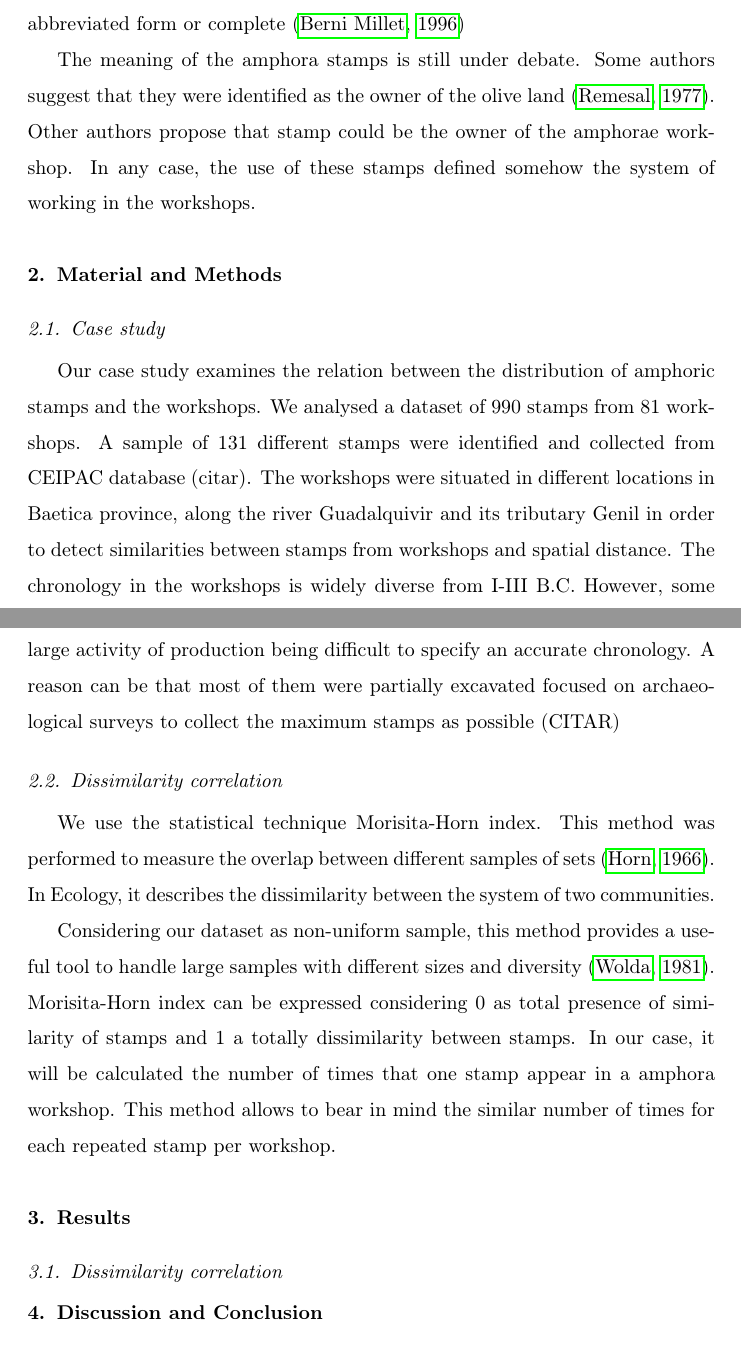
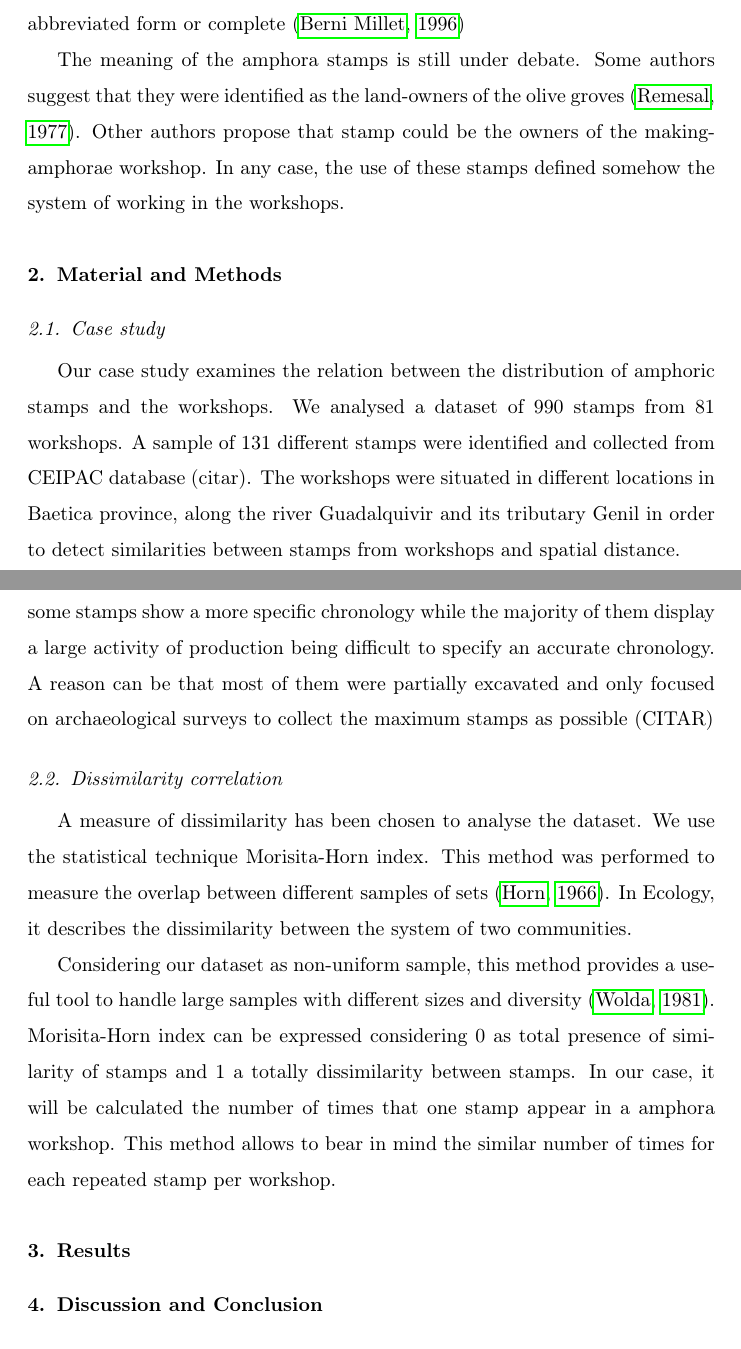
Before and after one commit to Mcotsar/Edinburgh_research, a LaTeX paper (Paper/jaccardbaetica.tex): two parts of pages 2 and 3 of 4, joined at a grey line, cut so that both start at the same text. Compiled offline with pdfLaTeX.

Commit message:
update material

```diff
--- a/Paper/jaccardbaetica.tex
+++ b/Paper/jaccardbaetica.tex
@@ -59,24 +59,26 @@ Roman provinces such as Baetica became important production and distribution cen
 All the amphora stamps belong to Dressel 20 types. Dressel 20 was used to transport olive oil along the province during the Roman Empire. There is evidence that stamps were used from three centuries. (economía oleica betica). Frequently, stamps were marked mostly in handles but rarely in rims and body.
 The information of the stamps is known as \textit{tria nomina} (HABLAR SOBRE EL DEBATE DE LOS INDIVIDUOS DE ACEITE O YO QUE SE). \textit{Tria Nomina} was mostly formed for a code three of letters. These letters can appear in a abbreviated form or complete \citep{berni_millet_amphora_1996}
 
-The meaning of the amphora stamps is still under debate. Some authors suggest that they were identified as the owner of the olive land \citep{rodriguez_economioleicola_1977}. Other authors propose that stamp could be the owner of the amphorae workshop. In any case, the use of these stamps defined somehow the system of working in the workshops.
+The meaning of the amphora stamps is still under debate. Some authors suggest that they were identified as the land-owners of the olive groves \citep{rodriguez_economioleicola_1977}. Other authors propose that stamp could be the owners of the making-amphorae workshop. In any case, the use of these stamps defined somehow the system of working in the workshops.
 %habría que citar a Dressel
+%olive producing
 
 \section{Material and Methods}
 
 \subsection{Case study}
 
-Our case study examines the relation between the distribution of amphoric stamps and the workshops. We analysed a dataset of 990 stamps from 81 workshops. A sample of 131 different stamps were identified and collected from CEIPAC database (citar). The workshops were situated in different locations in Baetica province, along the river Guadalquivir and its tributary Genil in order to detect similarities between stamps from workshops and spatial distance. The chronology in the workshops is widely diverse from I-III B.C. However, some stamps show a more specific chronology while the majority of them display a large activity of production being difficult to specify an accurate chronology. A reason can be that most of them were partially excavated focused on archaeological surveys to collect the maximum stamps as possible (CITAR)
+Our case study examines the relation between the distribution of amphoric stamps and the workshops. We analysed a dataset of 990 stamps from 81 workshops. A sample of 131 different stamps were identified and collected from CEIPAC database (citar). The workshops were situated in different locations in Baetica province, along the river Guadalquivir and its tributary Genil in order to detect similarities between stamps from workshops and spatial distance.
+
+The chronology in the workshops is widely diverse from I-III B.C. However, some stamps show a more specific chronology while the majority of them display a large activity of production being difficult to specify an accurate chronology. A reason can be that most of them were partially excavated and only focused on archaeological surveys to collect the maximum stamps as possible (CITAR)
 
 %los sellos fueron marcados a partir del siglo II d.C (la economía oleícola bética Remesal) hablar de stams más concreto
-
 
 %%\subsection{Jaccard distance}
 %The dataset was analysed using a statistic method as Jaccard distance. This method allows to measure the dissimilarity by calculating the presence of sets (CITAR). In our case, Jaccard distance was used to compute the mutual presence of traits in the amphora stamps but it does not consider the number of absences. A comparison was done with the distance of the workshops to identify whether there was an association between stamps and spatial distance amongst workshops.
 
 \subsection{Dissimilarity correlation}
 
-We use the statistical technique Morisita-Horn index. This method was performed to measure the overlap between different samples of sets \citep{horn_measurement_1966}. In Ecology, it describes the dissimilarity between the system of two communities.
+A measure of dissimilarity has been chosen to analyse the dataset. We use the statistical technique Morisita-Horn index. This method was performed to measure the overlap between different samples of sets \citep{horn_measurement_1966}. In Ecology, it describes the dissimilarity between the system of two communities.
 
 Considering our dataset as non-uniform sample, this method provides a useful tool to handle large samples with different sizes and diversity \citep{wolda_similarity_1981}. Morisita-Horn index can be expressed considering 0 as total presence of similarity of stamps and 1 a totally dissimilarity between stamps. In our case, it will be calculated the number of times that one stamp appear in a amphora workshop. This method allows to bear in mind the similar number of times for each repeated stamp per workshop.
 
@@ -87,8 +89,6 @@ Considering our dataset as non-uniform sample, this method provides a useful too
 %%\subsection{Jaccard distance}
 
 %Result of Jaccard distance can be The coefficients range from x to x.The dendrogram shown in Fig. Bla bla was obtained with the Jaccard distance measure. The dendrogram suggests
-
-\subsection{Dissimilarity correlation}
 
 
 \section{Discussion and Conclusion}
```
Also changed, not shown: Paper/jaccardbaetica.pdf, 4 other files.
